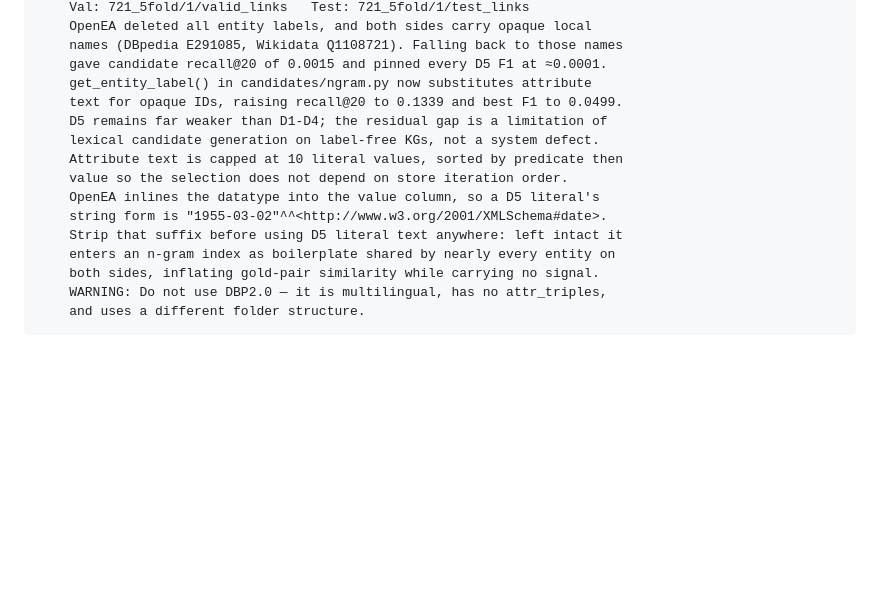
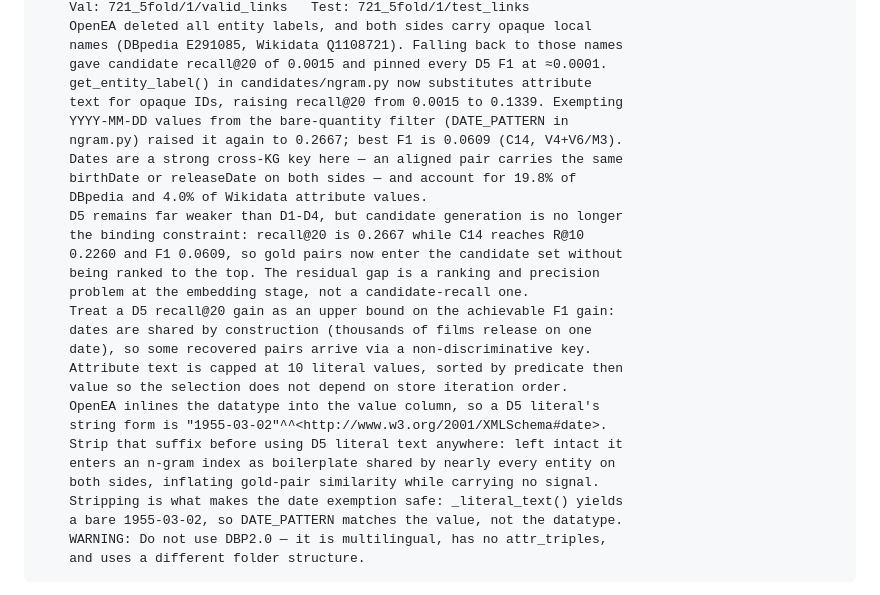
Before and after one commit to swntsvt/kgsemembed, a Markdown page: CLAUDE.md, the part around the change. Rendered like a GitHub page; blank space fills up the shorter version.

Commit message:
docs: update D5 section for date exemption results (#105)
Record the recall@20 and best-F1 figures after date-valued attributes
were retained, and correct the framing: candidate generation is no
longer the binding constraint on D5.

````diff
--- a/CLAUDE.md
+++ b/CLAUDE.md
@@ -295,9 +295,20 @@ D5  DBpedia-Wikidata 15K EN (OpenEA)      Instances only
     names (DBpedia E291085, Wikidata Q1108721). Falling back to those names
     gave candidate recall@20 of 0.0015 and pinned every D5 F1 at ≈0.0001.
     get_entity_label() in candidates/ngram.py now substitutes attribute
-    text for opaque IDs, raising recall@20 to 0.1339 and best F1 to 0.0499.
-    D5 remains far weaker than D1-D4; the residual gap is a limitation of
-    lexical candidate generation on label-free KGs, not a system defect.
+    text for opaque IDs, raising recall@20 from 0.0015 to 0.1339. Exempting
+    YYYY-MM-DD values from the bare-quantity filter (DATE_PATTERN in
+    ngram.py) raised it again to 0.2667; best F1 is 0.0609 (C14, V4+V6/M3).
+    Dates are a strong cross-KG key here — an aligned pair carries the same
+    birthDate or releaseDate on both sides — and account for 19.8% of
+    DBpedia and 4.0% of Wikidata attribute values.
+    D5 remains far weaker than D1-D4, but candidate generation is no longer
+    the binding constraint: recall@20 is 0.2667 while C14 reaches R@10
+    0.2260 and F1 0.0609, so gold pairs now enter the candidate set without
+    being ranked to the top. The residual gap is a ranking and precision
+    problem at the embedding stage, not a candidate-recall one.
+    Treat a D5 recall@20 gain as an upper bound on the achievable F1 gain:
+    dates are shared by construction (thousands of films release on one
+    date), so some recovered pairs arrive via a non-discriminative key.
     Attribute text is capped at 10 literal values, sorted by predicate then
     value so the selection does not depend on store iteration order.
     OpenEA inlines the datatype into the value column, so a D5 literal's
@@ -305,6 +316,8 @@ D5  DBpedia-Wikidata 15K EN (OpenEA)      Instances only
     Strip that suffix before using D5 literal text anywhere: left intact it
     enters an n-gram index as boilerplate shared by nearly every entity on
     both sides, inflating gold-pair similarity while carrying no signal.
+    Stripping is what makes the date exemption safe: _literal_text() yields
+    a bare 1955-03-02, so DATE_PATTERN matches the value, not the datatype.
     WARNING: Do not use DBP2.0 — it is multilingual, has no attr_triples,
     and uses a different folder structure.
 ```
````
